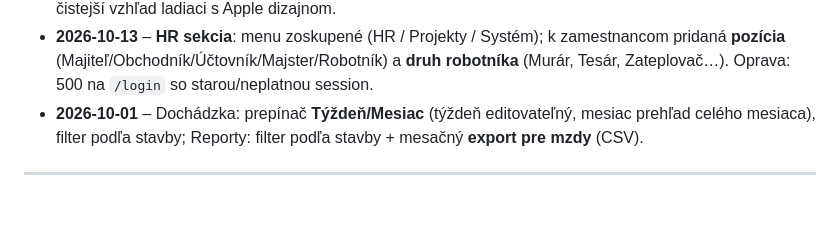
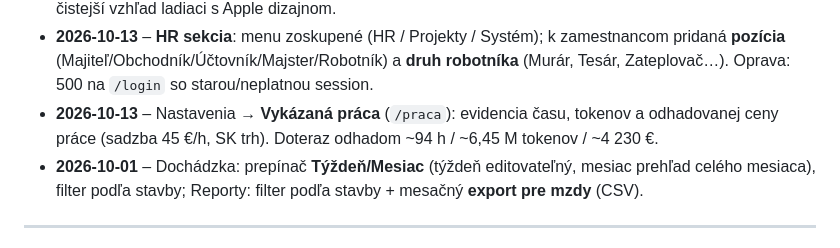
Before and after one commit to goodvisionsvk/tbau, a Markdown page: README.md, the part around the change. Drawn GitHub-style; blank space fills up the shorter version.

Commit message:
docs: evidencia práce (/praca) + work_log

```diff
--- a/README.md
+++ b/README.md
@@ -110,6 +110,8 @@ Sekcia, ktorá sa dopĺňa po každej pracovnej session – čo sa spravilo a č
 - **2026-10-13** – **HR sekcia**: menu zoskupené (HR / Projekty / Systém); k zamestnancom pridaná
   **pozícia** (Majiteľ/Obchodník/Účtovník/Majster/Robotník) a **druh robotníka** (Murár, Tesár,
   Zateplovač…). Oprava: 500 na `/login` so starou/neplatnou session.
+- **2026-10-13** – Nastavenia → **Vykázaná práca** (`/praca`): evidencia času, tokenov a odhadovanej
+  ceny práce (sadzba 45 €/h, SK trh). Doteraz odhadom ~94 h / ~6,45 M tokenov / ~4 230 €.
 - **2026-10-01** – Dochádzka: prepínač **Týždeň/Mesiac** (týždeň editovateľný, mesiac prehľad celého mesiaca),
   filter podľa stavby; Reporty: filter podľa stavby + mesačný **export pre mzdy** (CSV).
 
```
Also changed, not shown: CLAUDE.md (+7 -2 lines).
